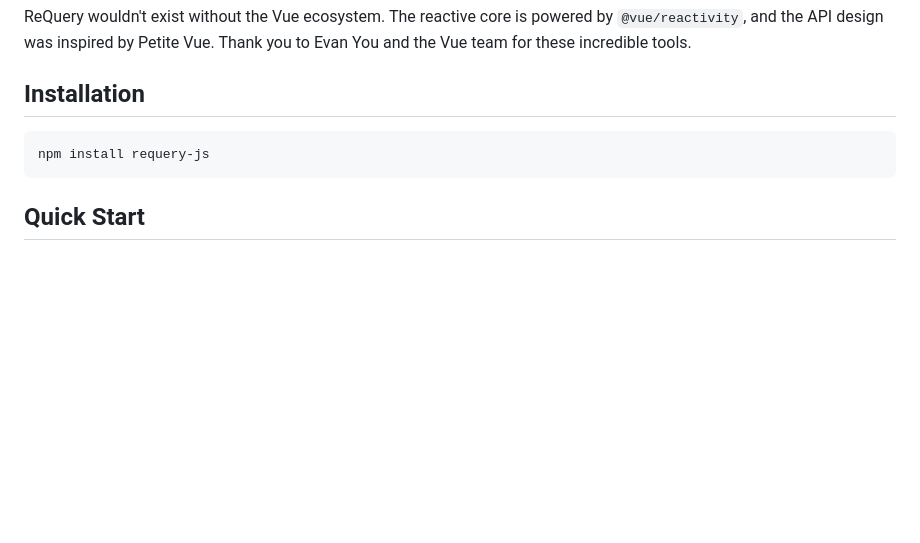
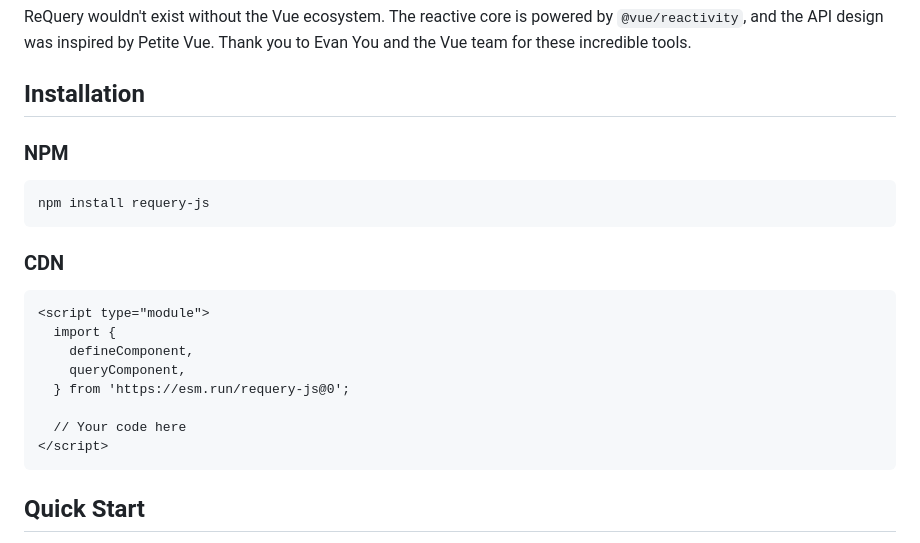
Before and after one commit to 0xJJW/requery-js, a Markdown page: README.md, the part around the change. GitHub-like rendering; blank space fills up the shorter version.

Commit message:
docs: add CDN installation option to README
Added CDN installation instructions alongside npm to provide multiple installation options for users.

````diff
--- a/README.md
+++ b/README.md
@@ -20,8 +20,23 @@ ReQuery wouldn't exist without the Vue ecosystem. The reactive core is powered b
 
 ## Installation
 
+### NPM
+
 ```bash
 npm install requery-js
+```
+
+### CDN
+
+```html
+<script type="module">
+  import {
+    defineComponent,
+    queryComponent,
+  } from 'https://esm.run/requery-js@0';
+
+  // Your code here
+</script>
 ```
 
 ## Quick Start
````
Also changed, not shown: .changeset/lazy-moons-destroy.md (added, +5 -0 lines).
